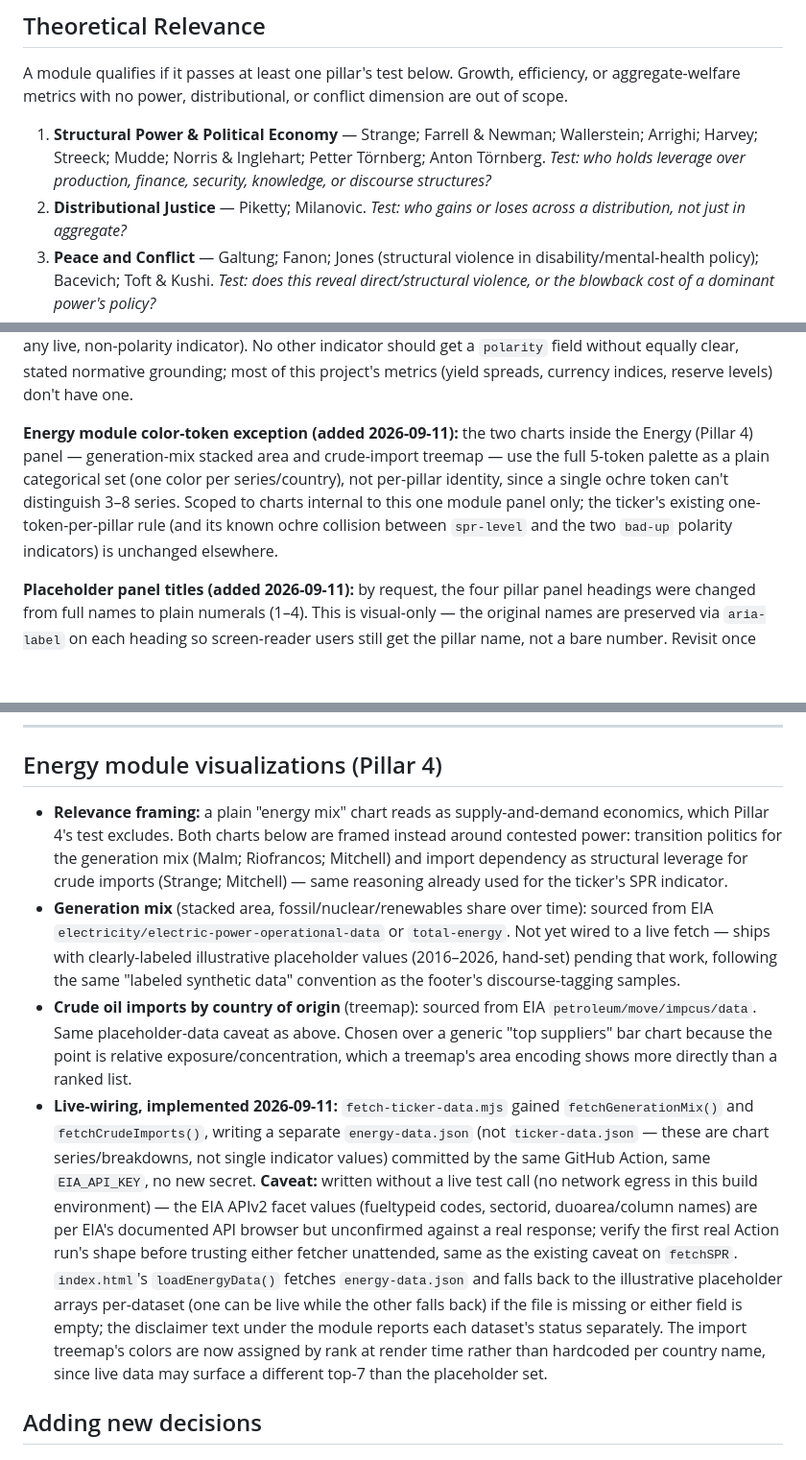
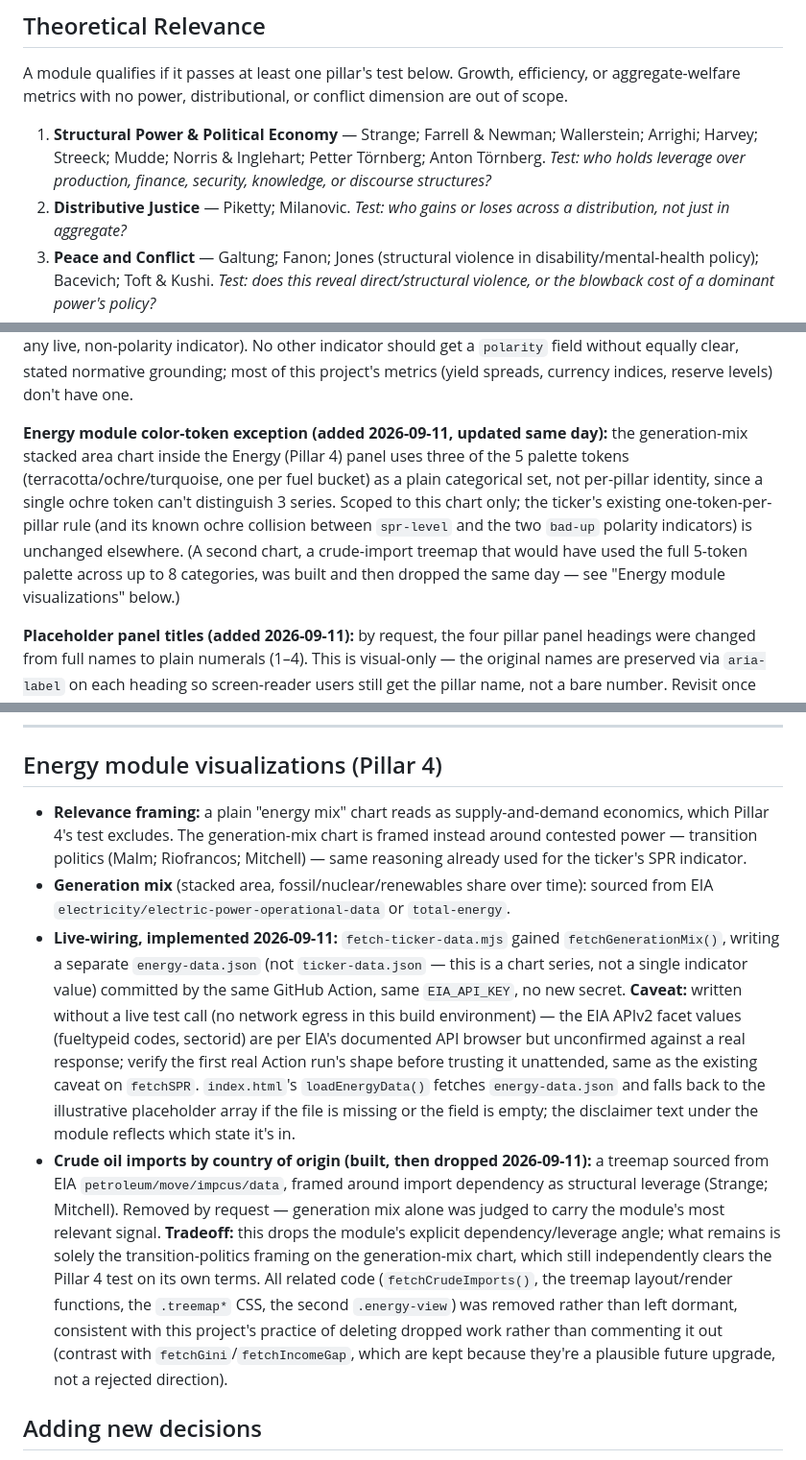
Before and after one commit to kedarkurpad/zauberberg, a Markdown page: DECISIONS.md, 3 parts joined by grey strips. Shown at 96% size. Rendered like a GitHub page; blank space fills up the shorter version.

Commit message:
Refine Energy module and update terminology
Updated terminology from 'Distributional Justice' to 'Distributive Justice' and refined color-token exceptions for the Energy module. Dropped the crude-oil-imports treemap visualization while wiring the Energy module to live data.

```diff
--- a/DECISIONS.md
+++ b/DECISIONS.md
@@ -9,7 +9,7 @@ A module qualifies if it passes at least one pillar's test below. Growth, effici
 
 1. **Structural Power & Political Economy** — Strange; Farrell & Newman; Wallerstein; Arrighi; Harvey; Streeck; Mudde; Norris & Inglehart; Petter Törnberg; Anton Törnberg.
    *Test: who holds leverage over production, finance, security, knowledge, or discourse structures?*
-2. **Distributional Justice** — Piketty; Milanovic.
+2. **Distributive Justice** — Piketty; Milanovic.
    *Test: who gains or loses across a distribution, not just in aggregate?*
 3. **Peace and Conflict** — Galtung; Fanon; Jones (structural violence in disability/mental-health policy); Bacevich; Toft & Kushi.
    *Test: does this reveal direct/structural violence, or the blowback cost of a dominant power's policy?*
@@ -36,7 +36,7 @@ Visual direction: a refined, decluttered evolution of the Bloomberg Terminal aes
 
 **Value-polarity exception on the ticker (added 2026-09-11):** by default, a ticker delta is colored by its indicator's assigned series/pillar token, not by whether the move is "good" or "bad" \u2014 up/down isn't uniformly positive or negative across most indicators (e.g. the Treasury spread, the dollar index). Three indicators are a deliberate exception, carrying an explicit `polarity` field because this project's own distributive-justice framing (Piketty; Milanovic) treats their direction as normatively loaded: `labor-share` (`good-up` \u2014 rising labor share reads as good) and `wealth-share-top1` / `income-share-top1-us` (`bad-up` \u2014 rising top-1% concentration reads as bad). Their deltas render turquoise (good) or ochre (bad), **universally, regardless of which pillar the indicator otherwise belongs to** \u2014 updated same day from an earlier sage/ristra version. Tradeoff: ochre is also `spr-level`'s plain Pillar-4 identity color, so a neutral SPR move and a "bad" judgment on either top-1%-share indicator render in the identical ochre for unrelated reasons \u2014 accepted, not an oversight. Turquoise has no such collision today (unclaimed by any live, non-polarity indicator). No other indicator should get a `polarity` field without equally clear, stated normative grounding; most of this project's metrics (yield spreads, currency indices, reserve levels) don't have one.
 
-**Energy module color-token exception (added 2026-09-11):** the two charts inside the Energy (Pillar 4) panel — generation-mix stacked area and crude-import treemap — use the full 5-token palette as a plain categorical set (one color per series/country), not per-pillar identity, since a single ochre token can't distinguish 3–8 series. Scoped to charts internal to this one module panel only; the ticker's existing one-token-per-pillar rule (and its known ochre collision between `spr-level` and the two `bad-up` polarity indicators) is unchanged elsewhere.
+**Energy module color-token exception (added 2026-09-11, updated same day):** the generation-mix stacked area chart inside the Energy (Pillar 4) panel uses three of the 5 palette tokens (terracotta/ochre/turquoise, one per fuel bucket) as a plain categorical set, not per-pillar identity, since a single ochre token can't distinguish 3 series. Scoped to this chart only; the ticker's existing one-token-per-pillar rule (and its known ochre collision between `spr-level` and the two `bad-up` polarity indicators) is unchanged elsewhere. (A second chart, a crude-import treemap that would have used the full 5-token palette across up to 8 categories, was built and then dropped the same day — see "Energy module visualizations" below.)
 
 **Placeholder panel titles (added 2026-09-11):** by request, the four pillar panel headings were changed from full names to plain numerals (1–4). This is visual-only — the original names are preserved via `aria-label` on each heading so screen-reader users still get the pillar name, not a bare number. Revisit once real panel content ships and the numeral-only heading may need to come back or be paired with a visible label.
 
@@ -65,10 +65,10 @@ Visual direction: a refined, decluttered evolution of the Bloomberg Terminal aes
 
 ## Energy module visualizations (Pillar 4)
 
-- **Relevance framing:** a plain "energy mix" chart reads as supply-and-demand economics, which Pillar 4's test excludes. Both charts below are framed instead around contested power: transition politics for the generation mix (Malm; Riofrancos; Mitchell) and import dependency as structural leverage for crude imports (Strange; Mitchell) — same reasoning already used for the ticker's SPR indicator.
-- **Generation mix** (stacked area, fossil/nuclear/renewables share over time): sourced from EIA `electricity/electric-power-operational-data` or `total-energy`. Not yet wired to a live fetch — ships with clearly-labeled illustrative placeholder values (2016–2026, hand-set) pending that work, following the same "labeled synthetic data" convention as the footer's discourse-tagging samples.
-- **Crude oil imports by country of origin** (treemap): sourced from EIA `petroleum/move/impcus/data`. Same placeholder-data caveat as above. Chosen over a generic "top suppliers" bar chart because the point is relative exposure/concentration, which a treemap's area encoding shows more directly than a ranked list.
-- **Live-wiring, implemented 2026-09-11:** `fetch-ticker-data.mjs` gained `fetchGenerationMix()` and `fetchCrudeImports()`, writing a separate `energy-data.json` (not `ticker-data.json` — these are chart series/breakdowns, not single indicator values) committed by the same GitHub Action, same `EIA_API_KEY`, no new secret. **Caveat:** written without a live test call (no network egress in this build environment) — the EIA APIv2 facet values (fueltypeid codes, sectorid, duoarea/column names) are per EIA's documented API browser but unconfirmed against a real response; verify the first real Action run's shape before trusting either fetcher unattended, same as the existing caveat on `fetchSPR`. `index.html`'s `loadEnergyData()` fetches `energy-data.json` and falls back to the illustrative placeholder arrays per-dataset (one can be live while the other falls back) if the file is missing or either field is empty; the disclaimer text under the module reports each dataset's status separately. The import treemap's colors are now assigned by rank at render time rather than hardcoded per country name, since live data may surface a different top-7 than the placeholder set.
+- **Relevance framing:** a plain "energy mix" chart reads as supply-and-demand economics, which Pillar 4's test excludes. The generation-mix chart is framed instead around contested power — transition politics (Malm; Riofrancos; Mitchell) — same reasoning already used for the ticker's SPR indicator.
+- **Generation mix** (stacked area, fossil/nuclear/renewables share over time): sourced from EIA `electricity/electric-power-operational-data` or `total-energy`.
+- **Live-wiring, implemented 2026-09-11:** `fetch-ticker-data.mjs` gained `fetchGenerationMix()`, writing a separate `energy-data.json` (not `ticker-data.json` — this is a chart series, not a single indicator value) committed by the same GitHub Action, same `EIA_API_KEY`, no new secret. **Caveat:** written without a live test call (no network egress in this build environment) — the EIA APIv2 facet values (fueltypeid codes, sectorid) are per EIA's documented API browser but unconfirmed against a real response; verify the first real Action run's shape before trusting it unattended, same as the existing caveat on `fetchSPR`. `index.html`'s `loadEnergyData()` fetches `energy-data.json` and falls back to the illustrative placeholder array if the file is missing or the field is empty; the disclaimer text under the module reflects which state it's in.
+- **Crude oil imports by country of origin (built, then dropped 2026-09-11):** a treemap sourced from EIA `petroleum/move/impcus/data`, framed around import dependency as structural leverage (Strange; Mitchell). Removed by request — generation mix alone was judged to carry the module's most relevant signal. **Tradeoff:** this drops the module's explicit dependency/leverage angle; what remains is solely the transition-politics framing on the generation-mix chart, which still independently clears the Pillar 4 test on its own terms. All related code (`fetchCrudeImports()`, the treemap layout/render functions, the `.treemap*` CSS, the second `.energy-view`) was removed rather than left dormant, consistent with this project's practice of deleting dropped work rather than commenting it out (contrast with `fetchGini`/`fetchIncomeGap`, which are kept because they're a plausible future upgrade, not a rejected direction).
 
 ## Adding new decisions
 
```
Also changed, not shown: other parts of DECISIONS.md (+1 -0 lines).
